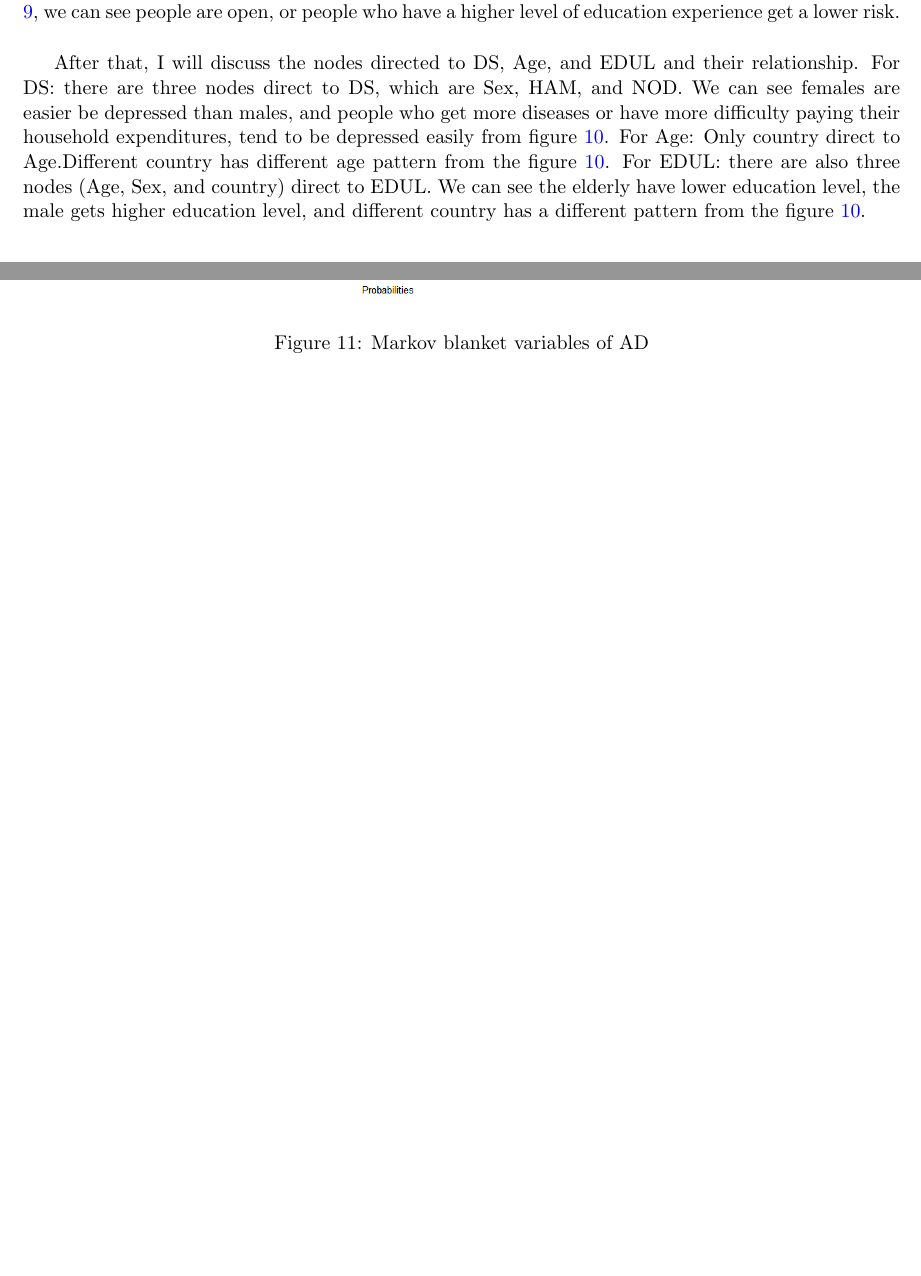
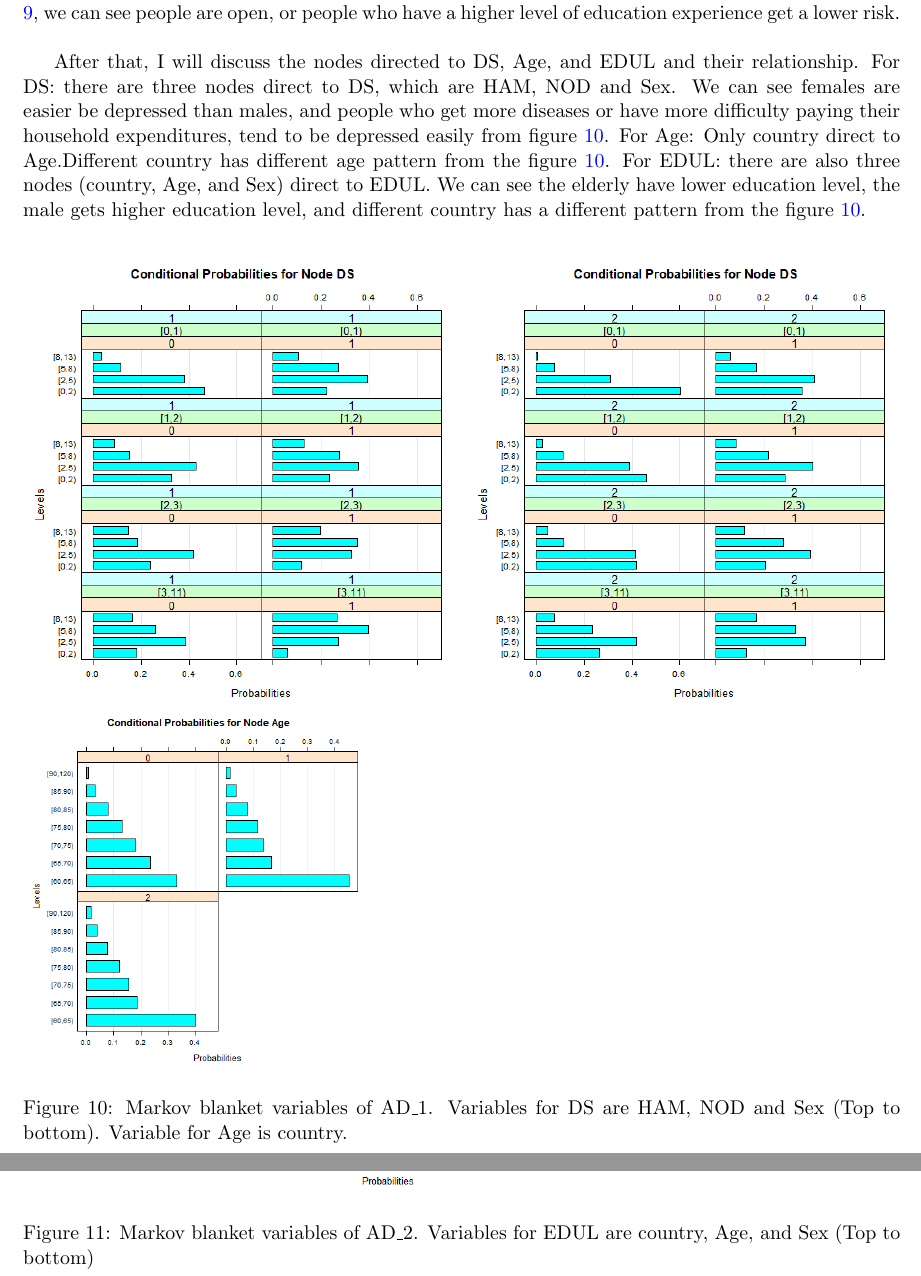
Before and after one commit to whz991026/MSc_LaTeX_SwDS, a LaTeX document (MSc_LaTeX_SwDS/output.tex): two parts of pages 22 and 23 of 31 before the commit and two parts of pages 22 and 23 of 32 after it, joined at a grey line, cut so that both start at the same text, the shorter picture padded with empty space. Compiled offline with pdfLaTeX.

Commit message:
Updates from Overleaf

```diff
--- a/MSc_LaTeX_SwDS/output.tex
+++ b/MSc_LaTeX_SwDS/output.tex
@@ -850,20 +852,20 @@ Same as before, I compare three estimates based on prediction error. The estimat
 
 
 
- After that, I will discuss the nodes directed to DS, Age, and EDUL and their relationship. For DS: there are three nodes direct to DS, which are Sex, HAM, and NOD. We can see females are easier be depressed than males, and people who get more diseases or have more difficulty paying their household expenditures, tend to be depressed easily from figure \ref{fig:MB_of_AD_2_1}. For Age: Only country direct to Age.Different country has different age pattern from the figure \ref{fig:MB_of_AD_2_1}. For EDUL: there are also three nodes (Age, Sex, and country) direct to EDUL. We can see the elderly have lower education level, the male gets higher education level, and different country has a different pattern from the figure \ref{fig:MB_of_AD_2_1}. \\
+ After that, I will discuss the nodes directed to DS, Age, and EDUL and their relationship. For DS: there are three nodes direct to DS, which are HAM, NOD and Sex. We can see females are easier be depressed than males, and people who get more diseases or have more difficulty paying their household expenditures, tend to be depressed easily from figure \ref{fig:MB_of_AD_2_1}. For Age: Only country direct to Age.Different country has different age pattern from the figure \ref{fig:MB_of_AD_2_1}. For EDUL: there are also three nodes (country, Age, and Sex) direct to EDUL. We can see the elderly have lower education level, the male gets higher education level, and different country has a different pattern from the figure \ref{fig:MB_of_AD_2_1}. \\
 
  \begin{figure}[!ht]
 \includegraphics[width=0.5\textwidth]{MSc_LaTeX_SwDS/DS_2_1.png}
 \includegraphics[width=0.5\textwidth]{MSc_LaTeX_SwDS/DS_2_2.png}
 \includegraphics[width=0.4\textwidth]{MSc_LaTeX_SwDS/Age_2.png}
-\caption{Markov blanket variables of AD}
+\caption{Markov blanket variables of AD\_1. Variables for DS are HAM, NOD and Sex (Top to bottom). Variable for Age is country.}
 \label{fig:MB_of_AD_2_1}
 \end{figure}
 
  \begin{figure}[!ht]
 \includegraphics[width=0.8\textwidth]{MSc_LaTeX_SwDS/EDUL_2_1.png}
 \includegraphics[width=0.8\textwidth]{MSc_LaTeX_SwDS/EDUL_2_2.png}
-\caption{Markov blanket variables of AD}
+\caption{Markov blanket variables of AD\_2. Variables for EDUL are country, Age, and Sex (Top to bottom)}
 \label{fig:MB_of_AD_2_2}
 \end{figure}
 
```
Also changed, not shown: MSc_LaTeX_SwDS/output.tex (3 more changed lines).
